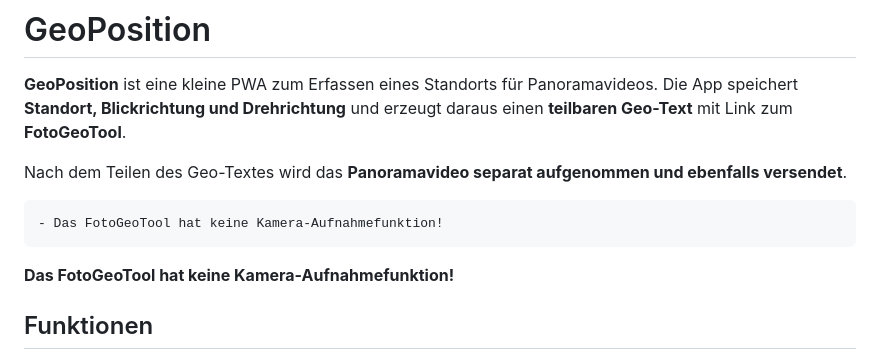
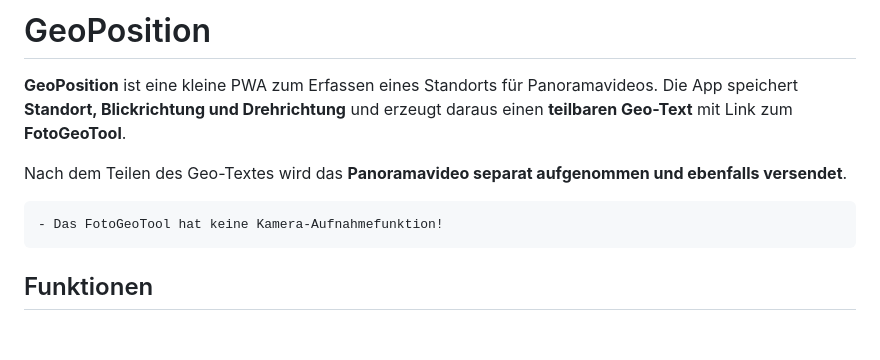
Before and after one commit to gabischatz/geo-position, a Markdown page: README.md, the part around the change. Drawn GitHub-style; blank space fills up the shorter version.

````diff
--- a/README.md
+++ b/README.md
@@ -7,9 +7,6 @@ Nach dem Teilen des Geo-Textes wird das **Panoramavideo separat aufgenommen und
 ```diff
 - Das FotoGeoTool hat keine Kamera-Aufnahmefunktion!
 ```
-
-**<p style="color:red">Das FotoGeoTool hat keine Kamera-Aufnahmefunktion!</p>**
-
 
 ## Funktionen
 
````
